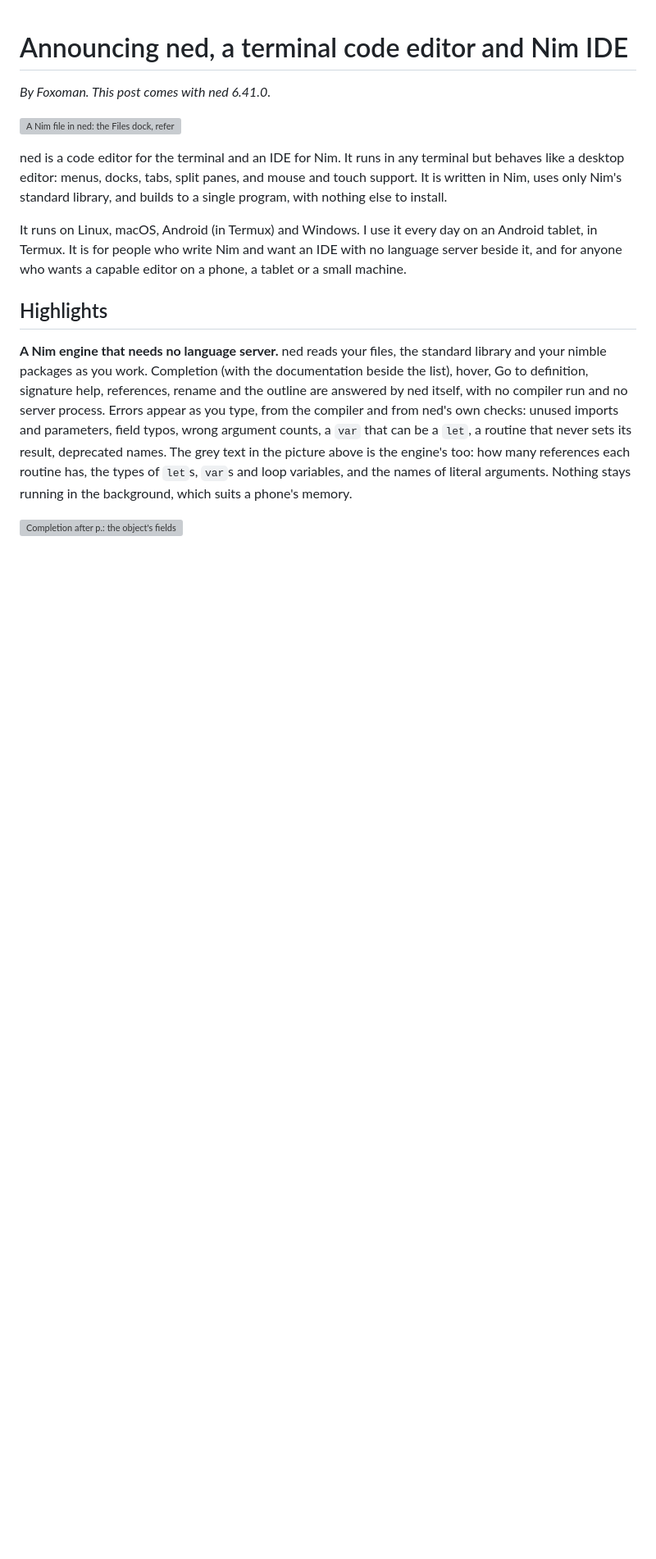
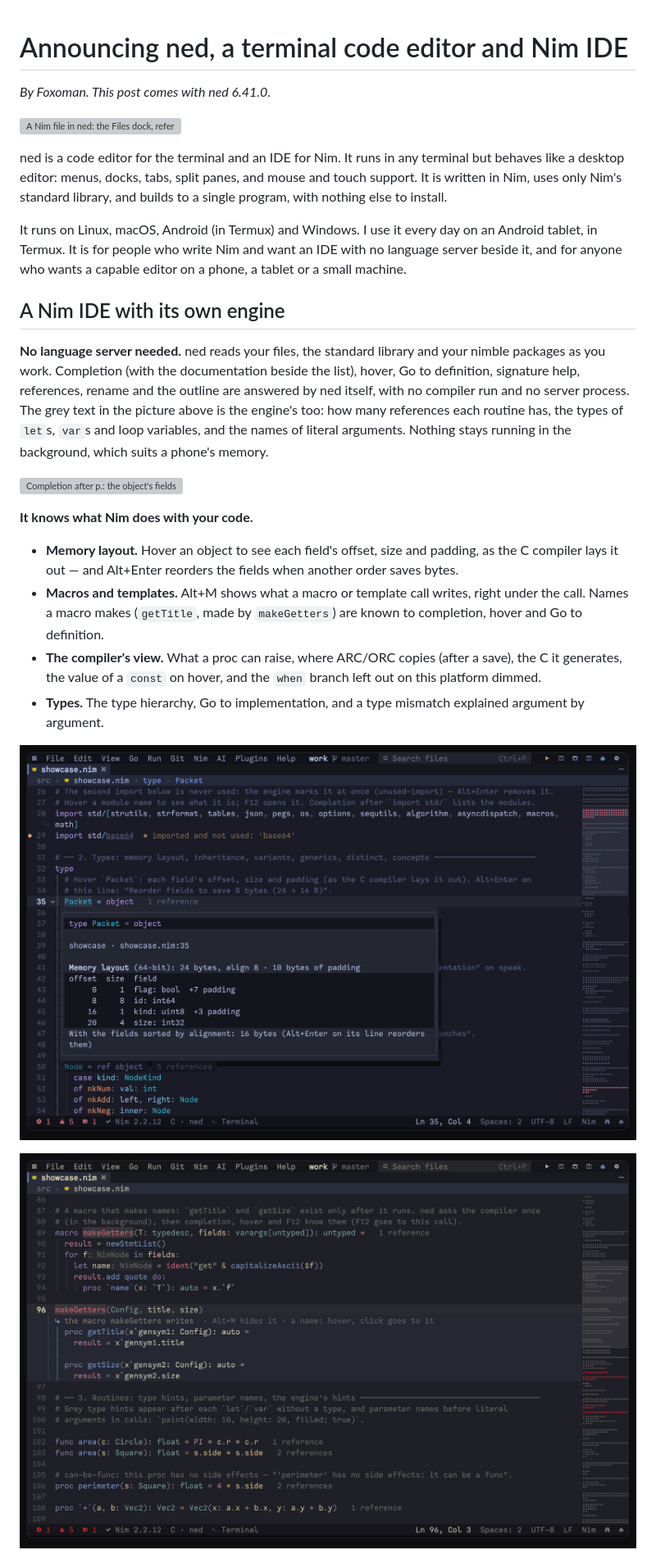
Before and after one commit to enthus1ast/ned, a Markdown page: docs/blog/announcing-ned.md, the part around one of its changes. Shown at 82% size. Rendered like a GitHub page; pictures changed too: screenshots/nim-layout-641.png (added), screenshots/nim-macro-641.png (added); blank space fills up the shorter version; grey boxes are pictures that could not be loaded.

Commit message:
The announcement post: the Nim IDE, other languages in Nim, the assistant, with screenshots
Co-Authored-By: Claude Opus 5.5 <noreply@anthropic.com>

```diff
--- a/docs/blog/announcing-ned.md
+++ b/docs/blog/announcing-ned.md
@@ -12,15 +12,27 @@ It runs on Linux, macOS, Android (in Termux) and Windows. I use it every day on
 for people who write Nim and want an IDE with no language server beside it, and for anyone who wants a capable
 editor on a phone, a tablet or a small machine.
 
-## Highlights
+## A Nim IDE with its own engine
 
-**A Nim engine that needs no language server.** ned reads your files, the standard library and your nimble packages
-as you work. Completion (with the documentation beside the list), hover, Go to definition, signature help,
-references, rename and the outline are answered by ned itself, with no compiler run and no server process. Errors
-appear as you type, from the compiler and from ned's own checks: unused imports and parameters, field typos, wrong
-argument counts, a `var` that can be a `let`, a routine that never sets its result, deprecated names. The grey text
-in the picture above is the engine's too: how many references each routine has, the types of `let`s, `var`s and loop
-variables, and the names of literal arguments. Nothing stays running in the background, which suits a phone's memory.
+**No language server needed.** ned reads your files, the standard library and your nimble packages as you work.
+Completion (with the documentation beside the list), hover, Go to definition, signature help, references, rename and
+the outline are answered by ned itself, with no compiler run and no server process. The grey text in the picture
+above is the engine's too: how many references each routine has, the types of `let`s, `var`s and loop variables, and
+the names of literal arguments. Nothing stays running in the background, which suits a phone's memory.
 
 ![Completion after `p.`: the object's fields first, with their types, and the documentation beside the list (tokyo-night theme)](../../screenshots/completion-641.png)
 
+**It knows what Nim does with your code.**
+
+- **Memory layout.** Hover an object to see each field's offset, size and padding, as the C compiler lays it out —
+  and Alt+Enter reorders the fields when another order saves bytes.
+- **Macros and templates.** Alt+M shows what a macro or template call writes, right under the call. Names a macro
+  makes (`getTitle`, made by `makeGetters`) are known to completion, hover and Go to definition.
+- **The compiler's view.** What a proc can raise, where ARC/ORC copies (after a save), the C it generates, the value
+  of a `const` on hover, and the `when` branch left out on this platform dimmed.
+- **Types.** The type hierarchy, Go to implementation, and a type mismatch explained argument by argument.
+
+![Hover on an object: its memory layout, field by field, and the order that saves 8 bytes (tokyo-night theme)](../../screenshots/nim-layout-641.png)
+
+![Alt+M on a macro call: the two procs it writes, under it (kanagawa theme)](../../screenshots/nim-macro-641.png)
+
```
Also changed, not shown: other parts of docs/blog/announcing-ned.md (+78 -10 lines), screenshots/emit-c-641.png (added), screenshots/nim-fixes-641.png (added), screenshots/strings-641.png (added), 6 other files.
